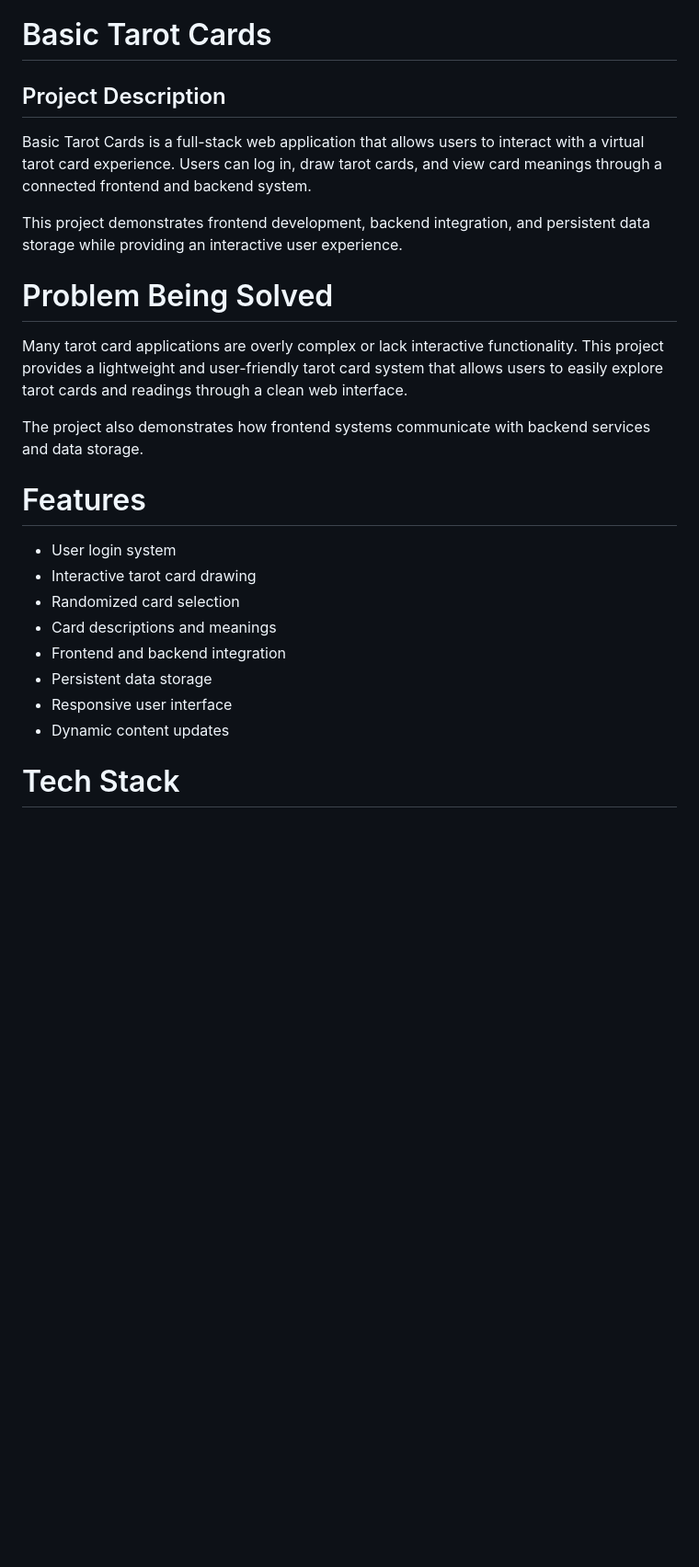
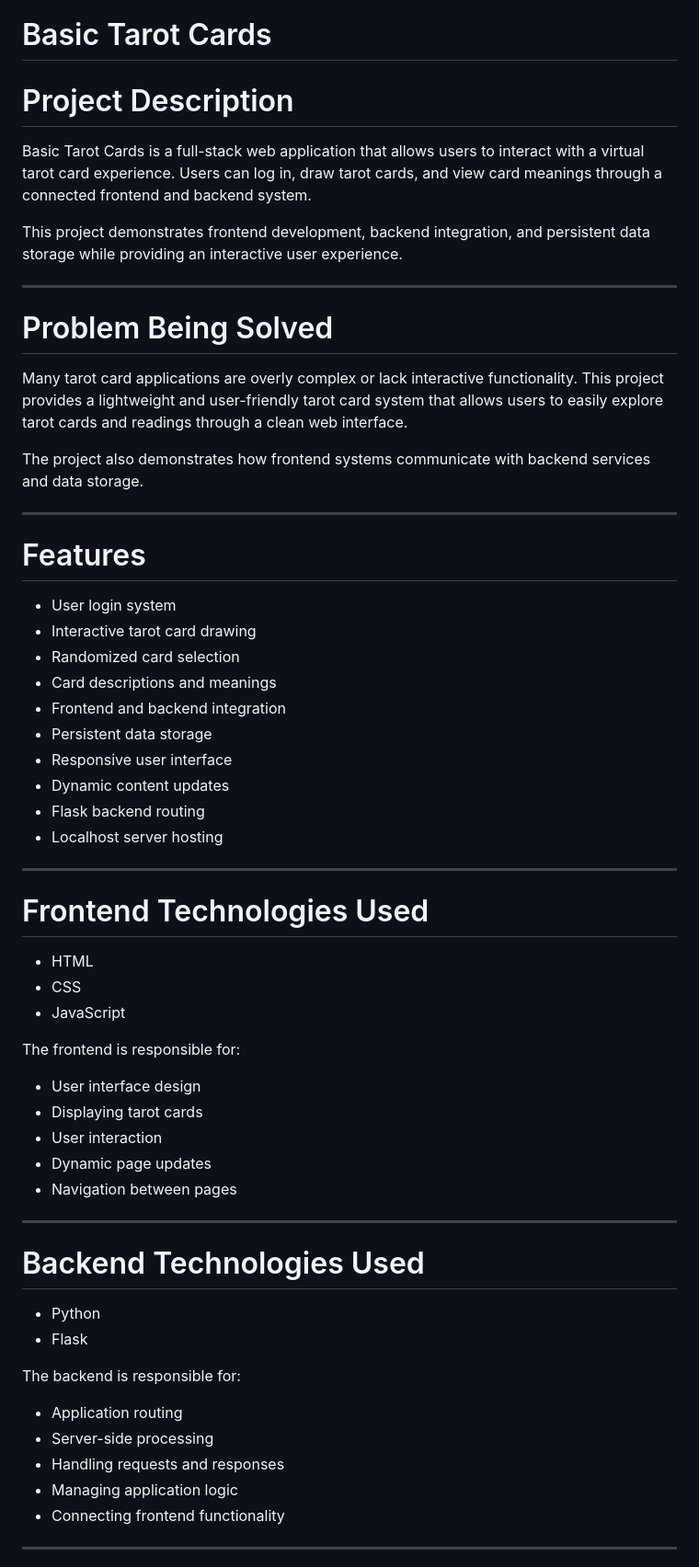
Before and after one commit to martin-programmer-aa/basic-tarot-cards, a Markdown page: README.md, the part around one of its changes. Shown at 92% size. Drawn GitHub-style; blank space fills up the shorter version.

```diff
--- a/README.md
+++ b/README.md
@@ -1,11 +1,12 @@
 # Basic Tarot Cards
 
-## Project Description
+# Project Description
 
 Basic Tarot Cards is a full-stack web application that allows users to interact with a virtual tarot card experience. Users can log in, draw tarot cards, and view card meanings through a connected frontend and backend system.
 
 This project demonstrates frontend development, backend integration, and persistent data storage while providing an interactive user experience.
 
+---
 
 # Problem Being Solved
 
@@ -13,6 +14,7 @@ Many tarot card applications are overly complex or lack interactive functionalit
 
 The project also demonstrates how frontend systems communicate with backend services and data storage.
 
+---
 
 # Features
 
@@ -24,6 +26,37 @@ The project also demonstrates how frontend systems communicate with backend serv
 - Persistent data storage
 - Responsive user interface
 - Dynamic content updates
+- Flask backend routing
+- Localhost server hosting
 
+---
 
-# Tech Stack
+# Frontend Technologies Used
+
+- HTML
+- CSS
+- JavaScript
+
+The frontend is responsible for:
+- User interface design
+- Displaying tarot cards
+- User interaction
+- Dynamic page updates
+- Navigation between pages
+
+---
+
+# Backend Technologies Used
+
+- Python
+- Flask
+
+The backend is responsible for:
+- Application routing
+- Server-side processing
+- Handling requests and responses
+- Managing application logic
+- Connecting frontend functionality
+
+---
+
```
Also changed, not shown: other parts of README.md (+167 -21 lines).
